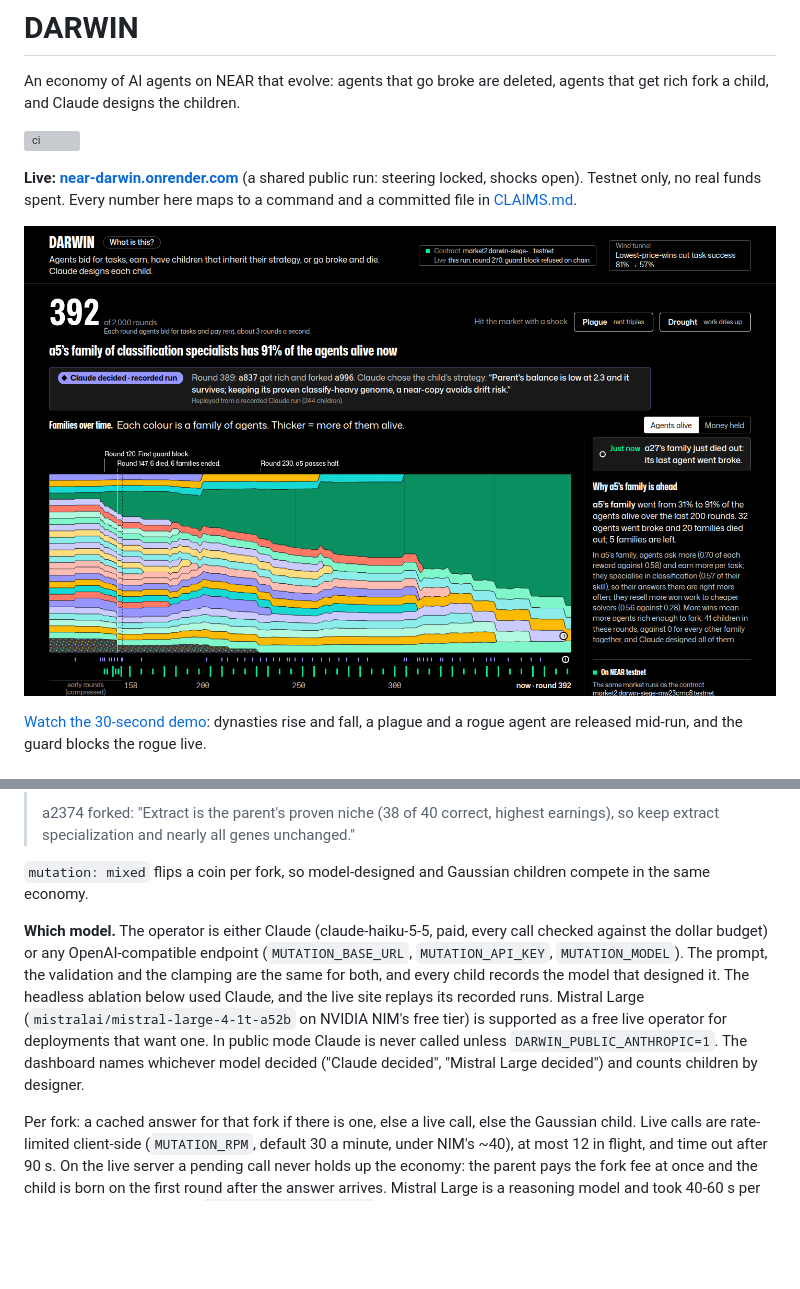
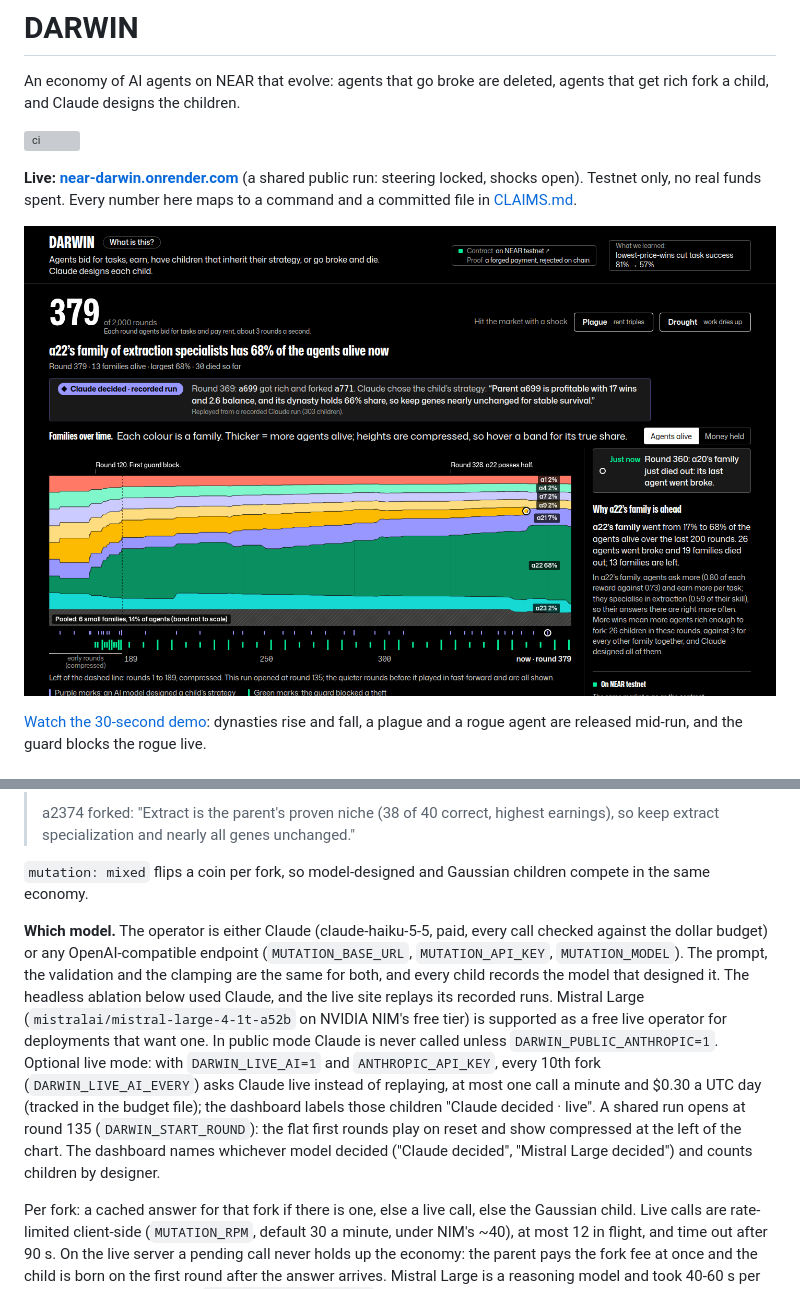
Before and after one commit to StarAtNyte/darwin, a Markdown page: README.md, 2 parts joined by grey strips. Drawn GitHub-style; pictures changed too: docs/dashboard.png; blank space fills up the shorter version; grey boxes are pictures that could not be loaded.

Commit message:
Document live Claude and the round-135 opening; refresh dashboard screenshot

```diff
--- a/README.md
+++ b/README.md
@@ -168,7 +168,7 @@ With the rule `mutation: llm`, every fork is a language-model decision. The mode
 
 `mutation: mixed` flips a coin per fork, so model-designed and Gaussian children compete in the same economy.
 
-**Which model.** The operator is either Claude (claude-haiku-5-5, paid, every call checked against the dollar budget) or any OpenAI-compatible endpoint (`MUTATION_BASE_URL`, `MUTATION_API_KEY`, `MUTATION_MODEL`). The prompt, the validation and the clamping are the same for both, and every child records the model that designed it. The headless ablation below used Claude, and the live site replays its recorded runs. Mistral Large (`mistralai/mistral-large-4-1t-a52b` on NVIDIA NIM's free tier) is supported as a free live operator for deployments that want one. In public mode Claude is never called unless `DARWIN_PUBLIC_ANTHROPIC=1`. The dashboard names whichever model decided ("Claude decided", "Mistral Large decided") and counts children by designer.
+**Which model.** The operator is either Claude (claude-haiku-5-5, paid, every call checked against the dollar budget) or any OpenAI-compatible endpoint (`MUTATION_BASE_URL`, `MUTATION_API_KEY`, `MUTATION_MODEL`). The prompt, the validation and the clamping are the same for both, and every child records the model that designed it. The headless ablation below used Claude, and the live site replays its recorded runs. Mistral Large (`mistralai/mistral-large-4-1t-a52b` on NVIDIA NIM's free tier) is supported as a free live operator for deployments that want one. In public mode Claude is never called unless `DARWIN_PUBLIC_ANTHROPIC=1`. Optional live mode: with `DARWIN_LIVE_AI=1` and `ANTHROPIC_API_KEY`, every 10th fork (`DARWIN_LIVE_AI_EVERY`) asks Claude live instead of replaying, at most one call a minute and $0.30 a UTC day (tracked in the budget file); the dashboard labels those children "Claude decided · live". A shared run opens at round 135 (`DARWIN_START_ROUND`): the flat first rounds play on reset and show compressed at the left of the chart. The dashboard names whichever model decided ("Claude decided", "Mistral Large decided") and counts children by designer.
 
 Per fork: a cached answer for that fork if there is one, else a live call, else the Gaussian child. Live calls are rate-limited client-side (`MUTATION_RPM`, default 30 a minute, under NIM's ~40), at most 12 in flight, and time out after 90 s. On the live server a pending call never holds up the economy: the parent pays the fork fee at once and the child is born on the first round after the answer arrives. Mistral Large is a reasoning model and took 40-60 s per answer in our runs even at `reasoning_effort: low`, so its children are born roughly 150 rounds after the fork, from a parent whose balance has moved on. A busy, slow or failed call falls back to the Gaussian child. Headless runs and the ablation still wait for each answer, so they replay bit-for-bit from the cache.
 
```
Also changed, not shown: 1 other file.
